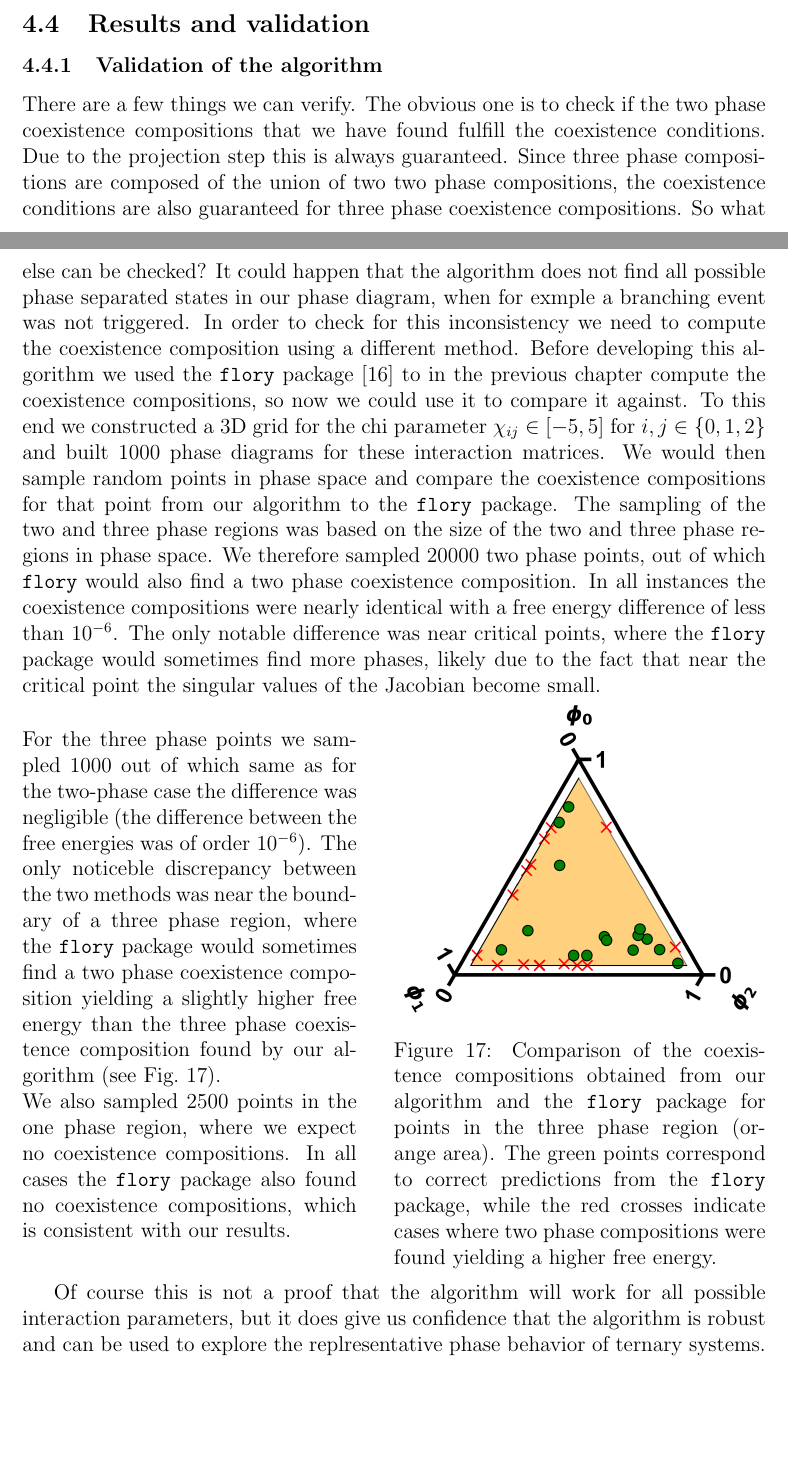
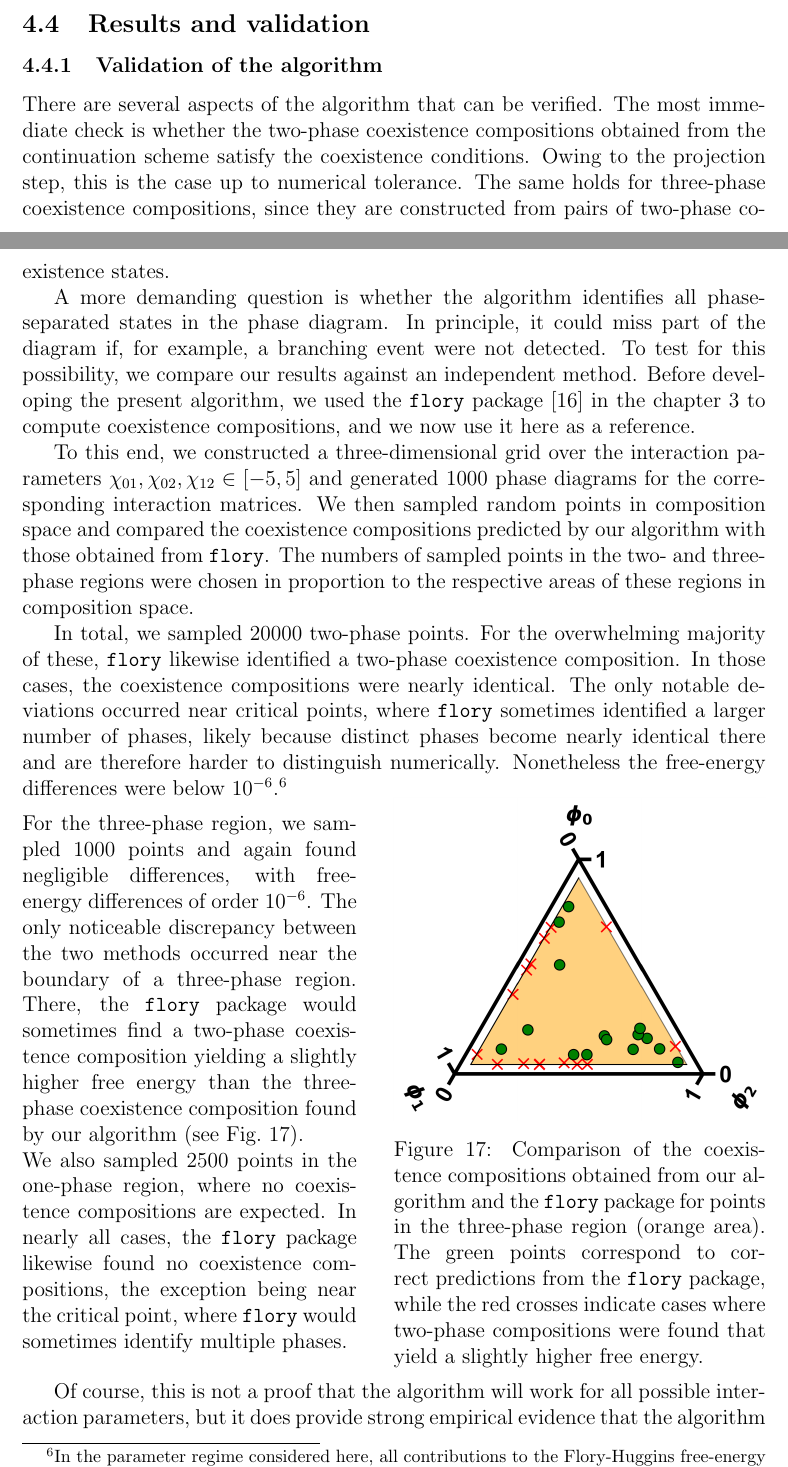
Before and after one commit to steenmalcolm/masterthesis, a LaTeX document (main.tex): two parts of pages 46 and 47 of 52 before the commit and two parts of pages 46 and 47 of 53 after it, joined at a grey line, cut so that both start at the same text, the shorter picture padded with empty space. Compiled offline with pdfLaTeX.

Commit message:
Rewording chapter 4 for consistency

```diff
--- a/main.tex
+++ b/main.tex
@@ -2001,33 +2011,41 @@ For instance, decreasing the branching threshold of $10^{-3}$ suppresses false p
 
 \subsection{Results and validation}
 \subsubsection{Validation of the algorithm}
-There are a few things we can verify. The obvious one is to check if the two phase coexistence compositions that we have found fulfill the coexistence conditions. Due to the projection step this is always guaranteed.
-Since three phase compositions are composed of the union of two two phase compositions, the coexistence conditions are also guaranteed for three phase coexistence compositions.
-So what else can be checked?
-It could happen that the algorithm does not find all possible phase separated states in our phase diagram, when for exmple a branching event was not triggered.
-In order to check for this inconsistency we need to compute the coexistence composition using a different method. Before developing this algorithm we used the
-\texttt{flory} package \cite{Yicheng2025flory} to in the previous chapter compute the coexistence compositions, so now we could use it to compare it against.
-To this end we constructed a 3D grid for the chi parameter \(\chi_{ij} \in [-5, 5]\) for \(i,j \in \{0,1,2\}\) and built $1000$ phase diagrams for these interaction matrices.
-We would then sample random points in phase space and compare the coexistence compositions for that point from our algorithm to the \texttt{flory} package.
-The sampling of the two and three phase regions was based on the size of the two and three phase regions in phase space. We therefore sampled $20000$ two phase points, out of which \texttt{flory} would also find a two phase coexistence composition.
-In all instances the coexistence compositions were nearly identical with a free energy difference of less than $10^{-6}$. The only notable difference was near critical points, where the \texttt{flory} package would sometimes find more phases,
-likely due to the fact that near the critical point the singular values of the Jacobian become small.
+There are several aspects of the algorithm that can be verified. The most immediate check is whether the two-phase coexistence compositions obtained from the continuation scheme satisfy the coexistence conditions.
+Owing to the projection step, this is the case up to numerical tolerance.
+The same holds for three-phase coexistence compositions, since they are constructed from pairs of two-phase coexistence states.
+
+A more demanding question is whether the algorithm identifies all phase-separated states in the phase diagram.
+In principle, it could miss part of the diagram if, for example, a branching event were not detected.
+To test for this possibility, we compare our results against an independent method.
+Before developing the present algorithm, we used the \texttt{flory} package \cite{Yicheng2025flory} in the chapter \ref{s:surface_tension} to compute coexistence compositions, and we now use it here as a reference.
+
+To this end, we constructed a three-dimensional grid over the interaction parameters \(\chi_{01}, \chi_{02}, \chi_{12} \in [-5, 5]\) and generated $1000$ phase diagrams for the corresponding interaction matrices.
+We then sampled random points in composition space and compared the coexistence compositions predicted by our algorithm with those obtained from \texttt{flory}.
+The numbers of sampled points in the two- and three-phase regions were chosen in proportion to the respective areas of these regions in composition space.
+
+In total, we sampled $20000$ two-phase points. For the overwhelming majority of these, \texttt{flory} likewise identified a two-phase coexistence composition.
+In those cases, the coexistence compositions were nearly identical.
+The only notable deviations occurred near critical points, where \texttt{flory} sometimes identified a larger number of phases, likely because distinct phases become nearly identical there and are therefore harder to distinguish numerically.
+Nonetheless the free-energy differences were below $10^{-6}$.\footnote{In the parameter regime considered here, all contributions to the Flory-Huggins free-energy density are of order unity, so a difference of $10^{-6}$ is negligible on this scale.}
 
 \noindent
 \begin{minipage}{0.45\textwidth}
-For the three phase points we sampled $1000$ out of which same as for the two-phase case the difference was negligible (the difference between the free energies was of order $10^{-6}$).
-The only noticeble discrepancy between the two methods was near the boundary of a three phase region, where the \texttt{flory} package would sometimes find a two phase coexistence composition yielding a slightly higher free energy than the three phase coexistence composition found by our algorithm (see Fig.~\ref{fig:flory_fails}).
-
-We also sampled $2500$ points in the one phase region, where we expect no coexistence compositions. In all cases the \texttt{flory} package also found no coexistence compositions, which is consistent with our results.
+For the three-phase region, we sampled $1000$ points and again found negligible differences, with free-energy differences of order $10^{-6}$.
+The only noticeable discrepancy between the two methods occurred near the boundary of a three-phase region.
+There, the \texttt{flory} package would sometimes find a two-phase coexistence composition yielding a slightly higher free energy than the three-phase coexistence composition found by our algorithm (see Fig.~\ref{fig:flory_fails}).
+
+
+We also sampled $2500$ points in the one-phase region, where no coexistence compositions are expected. In nearly all cases, the \texttt{flory} package likewise found no coexistence compositions, the exception being near the critical point, where \texttt{flory} would sometimes identify multiple phases.
 \end{minipage}
 \hfill
 \begin{minipage}{0.5\textwidth}
     \centering
     \includegraphics[width=\textwidth]{figures/flory_fails.png}
-    \captionof{figure}{Comparison of the coexistence compositions obtained from our algorithm and the \texttt{flory} package for points in the three phase region (orange area). The green points correspond to correct predictions from the \texttt{flory} package, while the red crosses indicate cases where two phase compositions were found yielding a higher free energy.}
+    \captionof{figure}{Comparison of the coexistence compositions obtained from our algorithm and the \texttt{flory} package for points in the three-phase region (orange area). The green points correspond to correct predictions from the \texttt{flory} package, while the red crosses indicate cases where two-phase compositions were found that yield a slightly higher free energy.}
     \label{fig:flory_fails}
 \end{minipage}\\
 
-Of course this is not a proof that the algorithm will work for all possible interaction parameters, but it does give us confidence that the algorithm is robust and can be used to explore the replresentative phase behavior of ternary systems.
+Of course, this is not a proof that the algorithm will work for all possible interaction parameters, but it does provide strong empirical evidence that the algorithm is robust and suitable for exploring representative ternary phase behavior.
 
 \subsubsection{Case study: symmetric ternary system}\label{sss:case_study_symmetric_ternary}
```
Also changed, not shown: main.tex (50 more changed lines).
